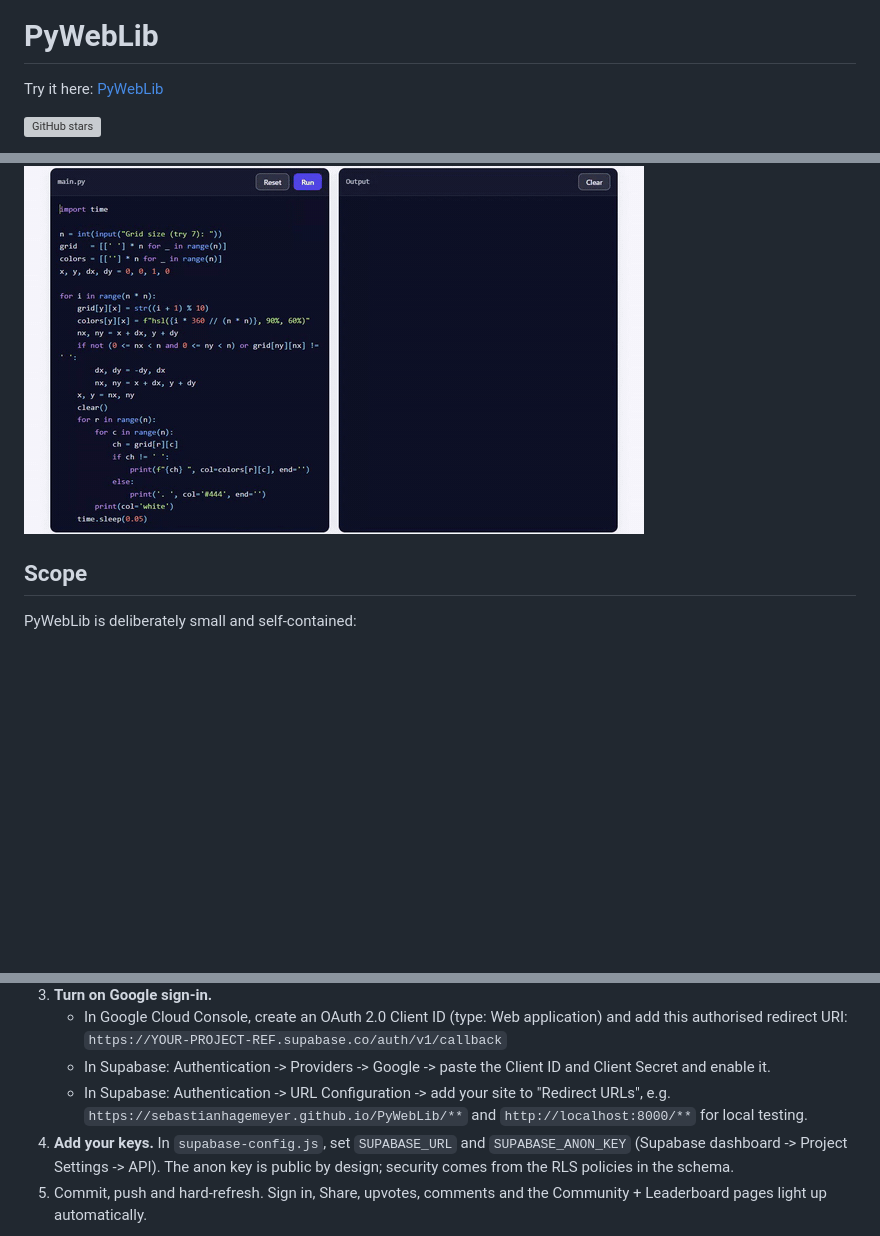
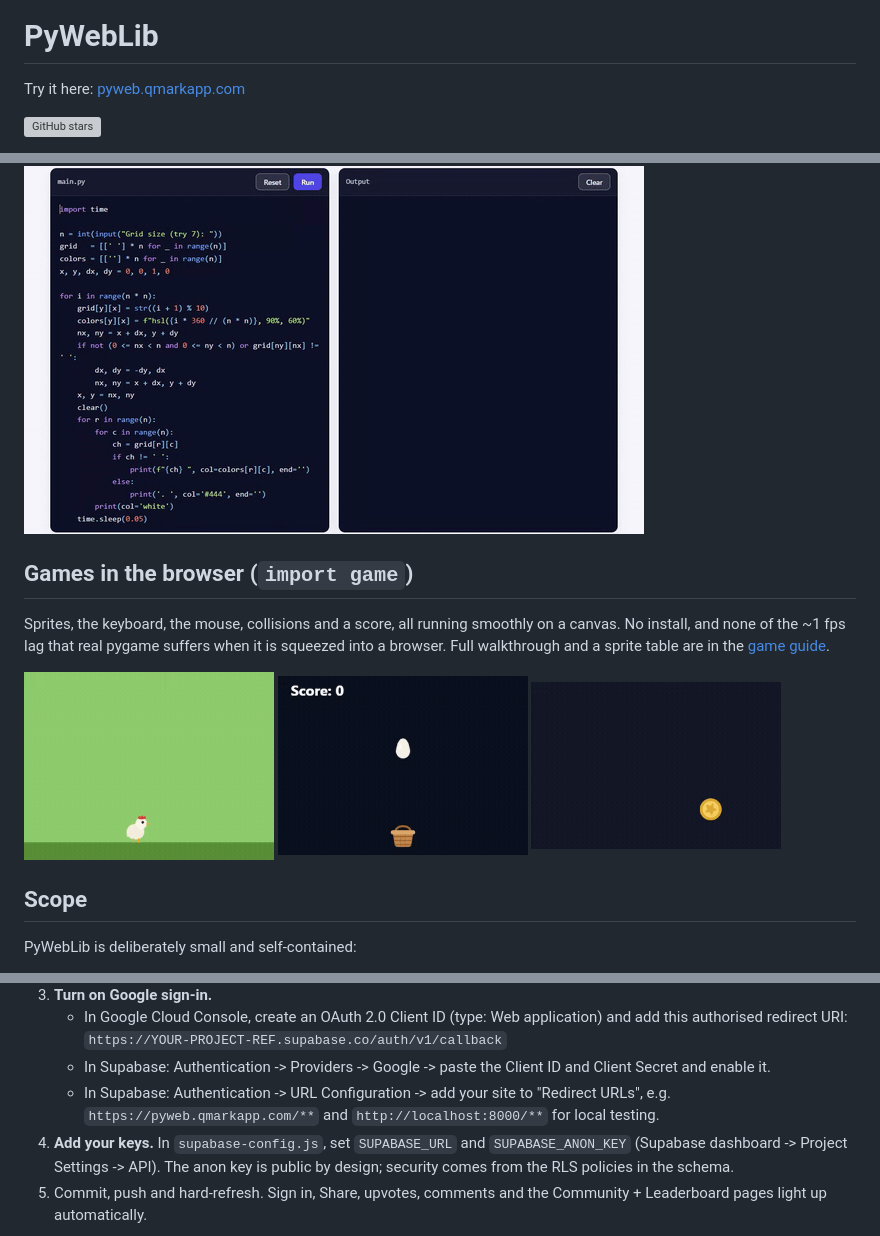
Before and after one commit to SebastianHagemeyer/PyWebLib, a Markdown page: README.md, 3 parts joined by grey strips. GitHub-like rendering; pictures changed too: assets/game-ball.gif (added), assets/game-chicken.gif (added), assets/game-eggs.gif (added); blank space fills up the shorter version; grey boxes are pictures that could not be loaded.

```diff
--- a/README.md
+++ b/README.md
@@ -2,7 +2,7 @@
 
 # PyWebLib
 
-Try it here: [PyWebLib](https://sebastianhagemeyer.github.io/PyWebLib/)
+Try it here: [pyweb.qmarkapp.com](https://pyweb.qmarkapp.com/)
 
 [![GitHub stars](https://img.shields.io/github/stars/sebastianhagemeyer/PyWebLib?style=flat&logo=github)](https://github.com/sebastianhagemeyer/PyWebLib/stargazers)
 
@@ -11,6 +11,19 @@ Run real Python in your browser, with nothing to install. **PyWebLib** brings tu
 > Bring turtle and Python games to the browser: coloured prints, animation, and inline input(), all client-side, with nothing to download.
 
 ![Colored spiral](assets/spiral.gif)
+
+## Games in the browser (`import game`)
+
+Sprites, the keyboard, the mouse, collisions and a score, all running smoothly on
+a canvas. No install, and none of the ~1 fps lag that real pygame suffers when
+it is squeezed into a browser. Full walkthrough and a sprite table are in the
+[game guide](https://pyweb.qmarkapp.com/docs/game/).
+
+<p>
+  <img src="assets/game-chicken.gif" width="250" alt="Walk the chicken" />
+  <img src="assets/game-eggs.gif" width="250" alt="Catch the falling eggs" />
+  <img src="assets/game-ball.gif" width="250" alt="A bouncing ball, smooth (pygame in a browser crawls at about 1 fps)" />
+</p>
 
 ## Scope
 
@@ -96,7 +109,7 @@ works fully without it. To switch it on:
    - In Supabase: Authentication -> Providers -> Google -> paste the Client ID
      and Client Secret and enable it.
    - In Supabase: Authentication -> URL Configuration -> add your site to
-     "Redirect URLs", e.g. `https://sebastianhagemeyer.github.io/PyWebLib/**`
+     "Redirect URLs", e.g. `https://pyweb.qmarkapp.com/**`
      and `http://localhost:8000/**` for local testing.
 4. **Add your keys.** In `supabase-config.js`, set `SUPABASE_URL` and
    `SUPABASE_ANON_KEY` (Supabase dashboard -> Project Settings -> API). The anon
```
Also changed, not shown: 2 other files.
